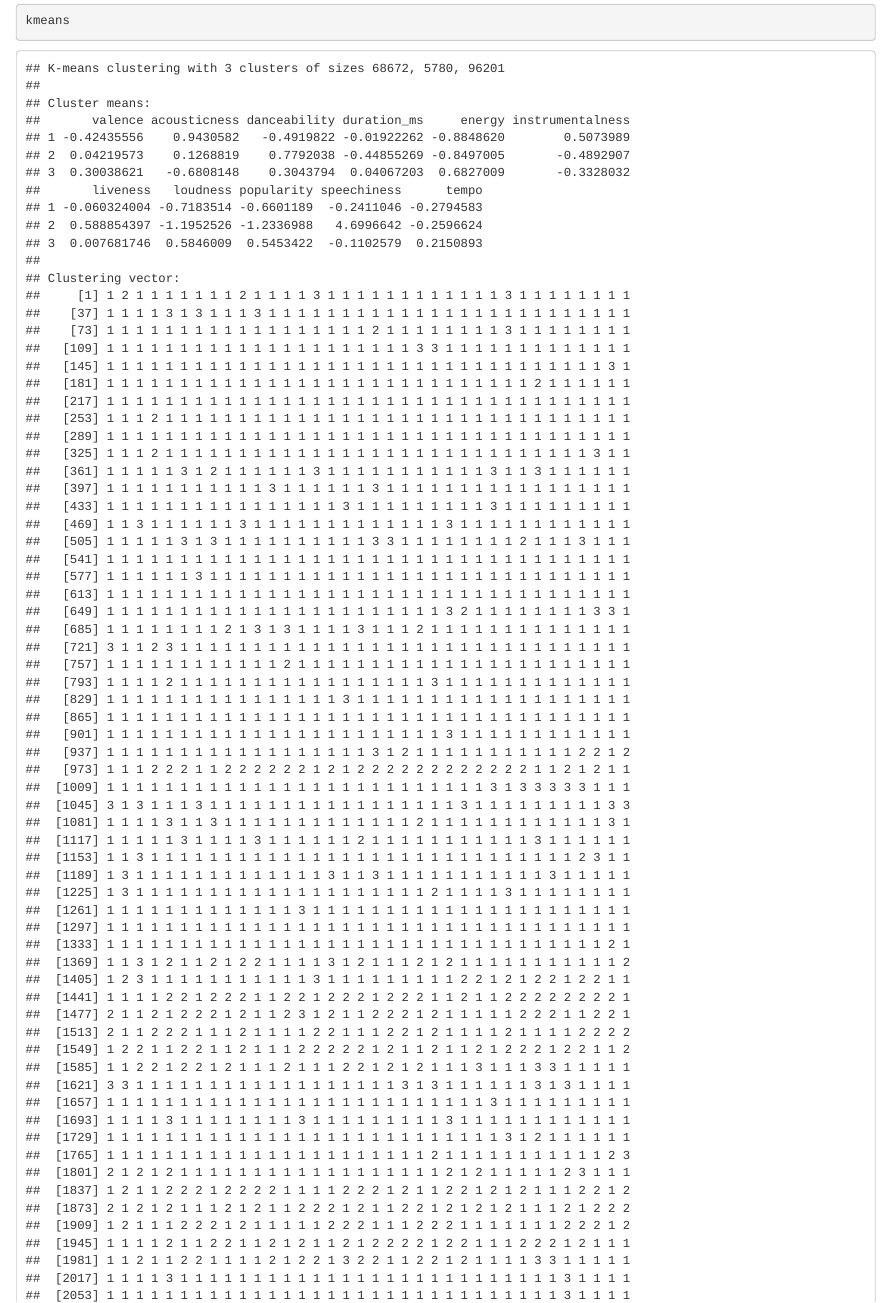
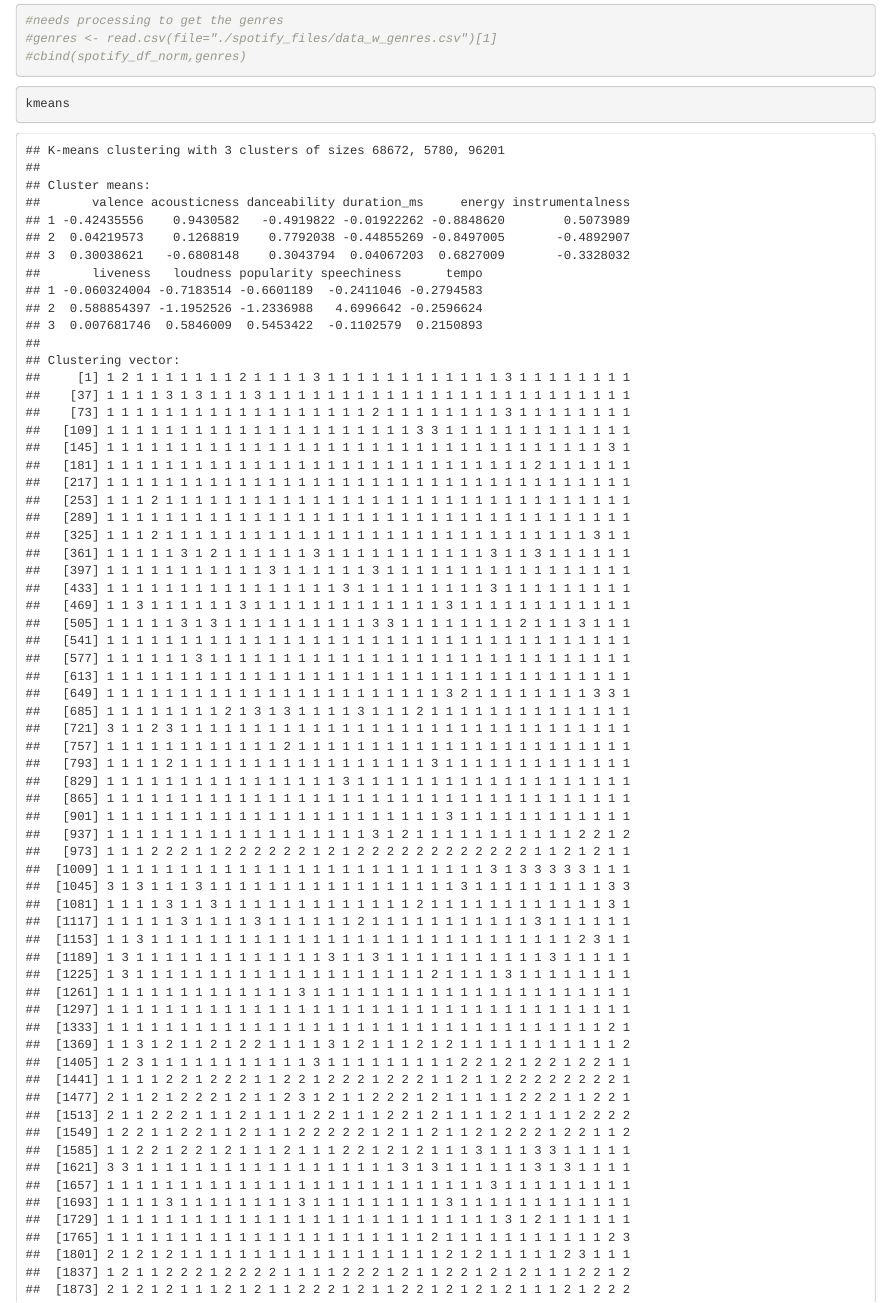
Before and after one commit to yjuw/spotify_purple8, an R Markdown document (top_list_generator.Rmd): the page in a window 1100 px wide, from 200 px down. Rendered offline with R 4.5, knitr and Pandoc, with nearby package versions; drawn as R Markdown's standard HTML page in place of the format the file asks for; some code elsewhere in the file could not run offline.

Commit message:
commented out genres. Needs more processing

````diff
--- a/top_list_generator.Rmd
+++ b/top_list_generator.Rmd
@@ -6,6 +6,11 @@ output: top_list_generator
 ```{r}
 kmeans <- readRDS(file="kmeans.rds")
 spotify_df_norm <- readRDS(file="spotify_clusters_and_desc.rds")
+```
+```{r}
+#needs processing to get the genres
+#genres <- read.csv(file="./spotify_files/data_w_genres.csv")[1]
+#cbind(spotify_df_norm,genres)
 ```
 
 ```{r}
````
Also changed, not shown: spotify_clustering.Rmd (+1 -1 lines).
